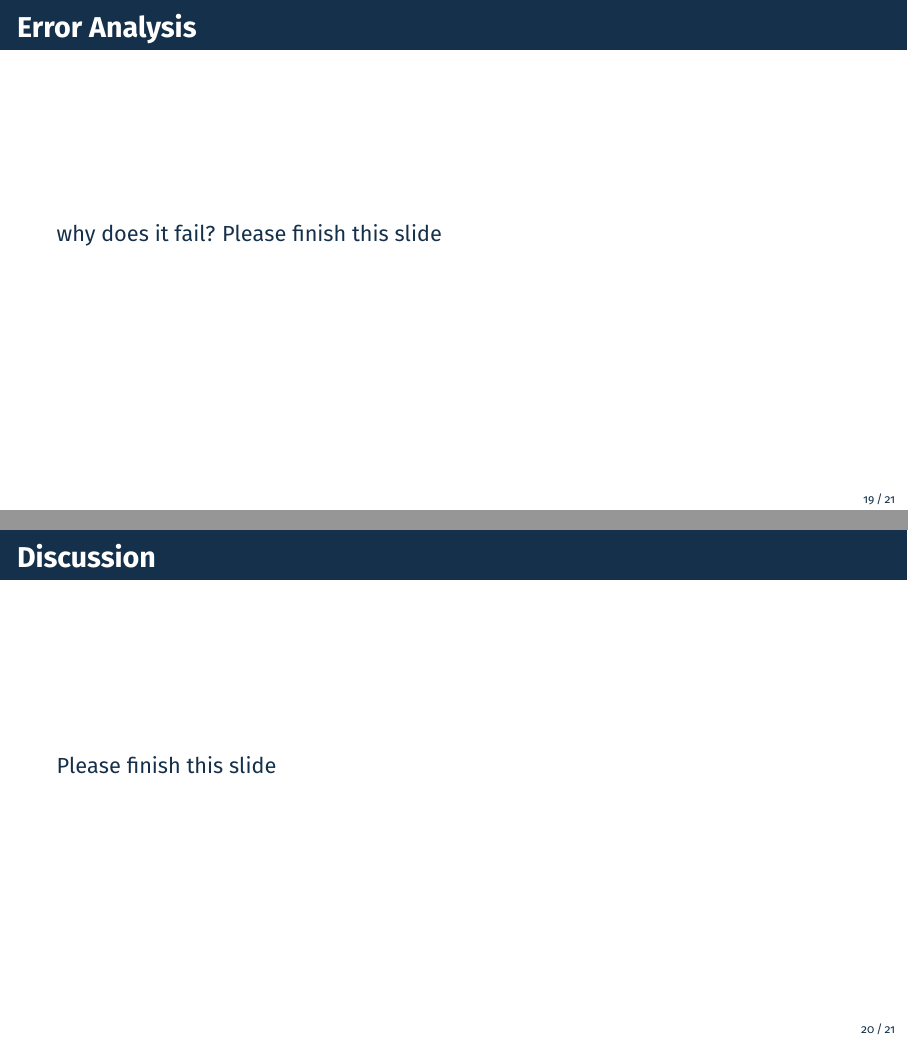
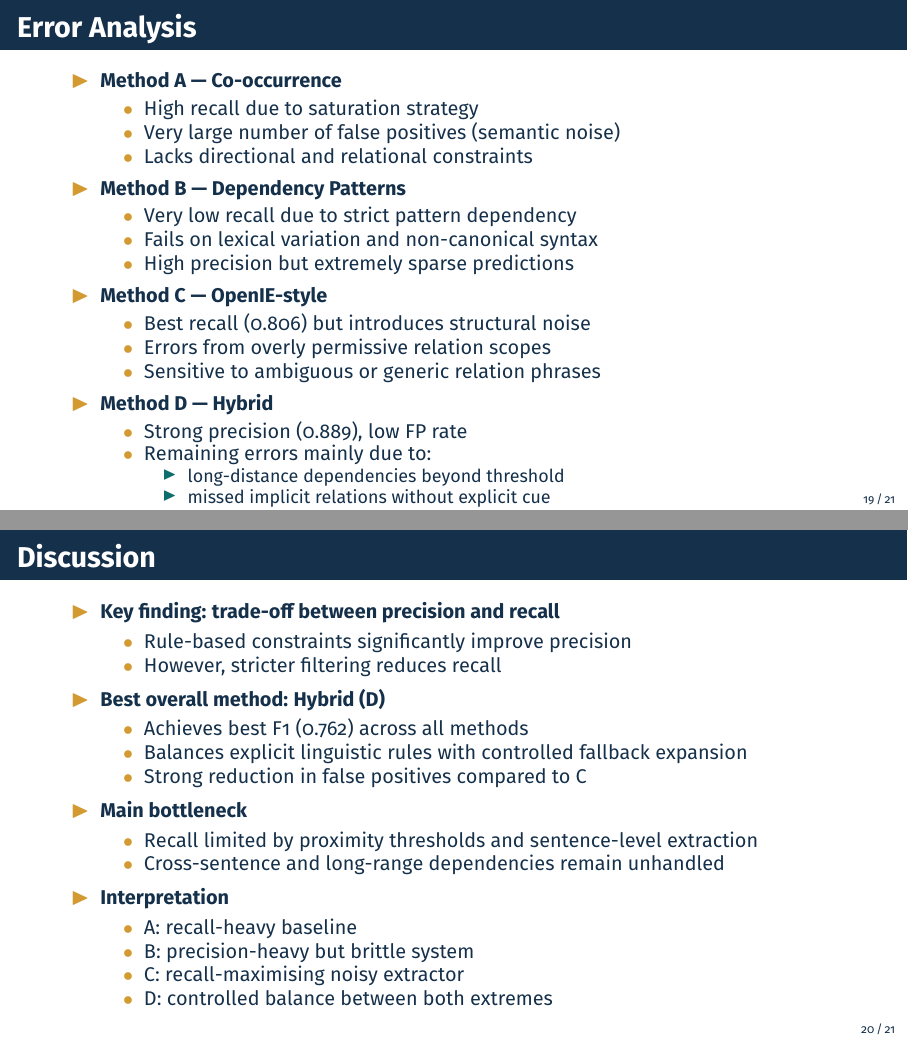
Before and after one commit to MAI-Glockchen/Natural_Language_Processing, LaTeX slides (Project2/Slides/who_hunts_who_slides.tex): pages 19 and 20 of 21, joined at a grey line. Compiled offline with pdfLaTeX.

Commit message:
Added missing Error analysis and Dicussion slides and updatedthe Summary slide

```diff
--- a/Project2/Slides/who_hunts_who_slides.tex
+++ b/Project2/Slides/who_hunts_who_slides.tex
@@ -682,10 +682,74 @@ Expected recall
 
 % ─── ERROR ANALYSIS ──────────────────────────────────────────────────────────
 \begin{frame}{Error Analysis}
- why does it fail? Please finish this slide
+\small
+
+\begin{itemize}
+  \item \textbf{Method A --- Co-occurrence}
+  \begin{itemize}
+    \item High recall due to saturation strategy
+    \item Very large number of false positives (semantic noise)
+    \item Lacks directional and relational constraints
+  \end{itemize}
+
+  \item \textbf{Method B --- Dependency Patterns}
+  \begin{itemize}
+    \item Very low recall due to strict pattern dependency
+    \item Fails on lexical variation and non-canonical syntax
+    \item High precision but extremely sparse predictions
+  \end{itemize}
+
+  \item \textbf{Method C --- OpenIE-style}
+  \begin{itemize}
+    \item Best recall (0.806) but introduces structural noise
+    \item Errors from overly permissive relation scopes
+    \item Sensitive to ambiguous or generic relation phrases
+  \end{itemize}
+
+  \item \textbf{Method D --- Hybrid}
+  \begin{itemize}
+    \item Strong precision (0.889), low FP rate
+    \item Remaining errors mainly due to:
+    \begin{itemize}
+      \item long-distance dependencies beyond threshold
+      \item missed implicit relations without explicit cue
+    \end{itemize}
+  \end{itemize}
+\end{itemize}
+
 \end{frame}
 
 % ─── DISCUSSION ──────────────────────────────────────────────────────────────
 
 \begin{frame}{Discussion}
-Please finish this slide
+\small
+
+\begin{itemize}
+  \item \textbf{Key finding: trade-off between precision and recall}
+  \begin{itemize}
+    \item Rule-based constraints significantly improve precision
+    \item However, stricter filtering reduces recall
+  \end{itemize}
+
+  \item \textbf{Best overall method: Hybrid (D)}
+  \begin{itemize}
+    \item Achieves best F1 (0.762) across all methods
+    \item Balances explicit linguistic rules with controlled fallback expansion
+    \item Strong reduction in false positives compared to C
+  \end{itemize}
+
+  \item \textbf{Main bottleneck}
+  \begin{itemize}
+    \item Recall limited by proximity thresholds and sentence-level extraction
+    \item Cross-sentence and long-range dependencies remain unhandled
+  \end{itemize}
+
+  \item \textbf{Interpretation}
+  \begin{itemize}
+    \item A: recall-heavy baseline
+    \item B: precision-heavy but brittle system
+    \item C: recall-maximising noisy extractor
+    \item D: controlled balance between both extremes
+  \end{itemize}
+
+\end{itemize}
```
Also changed, not shown: Project2/Slides/who_hunts_who_slides.tex (29 more changed lines).
